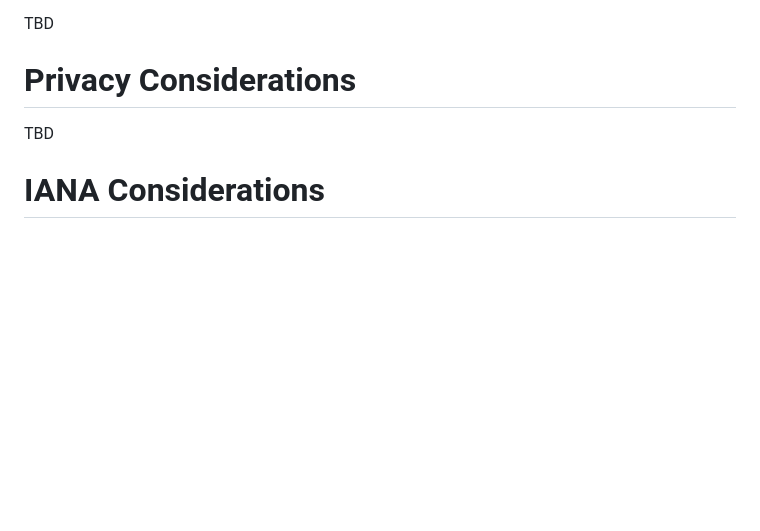
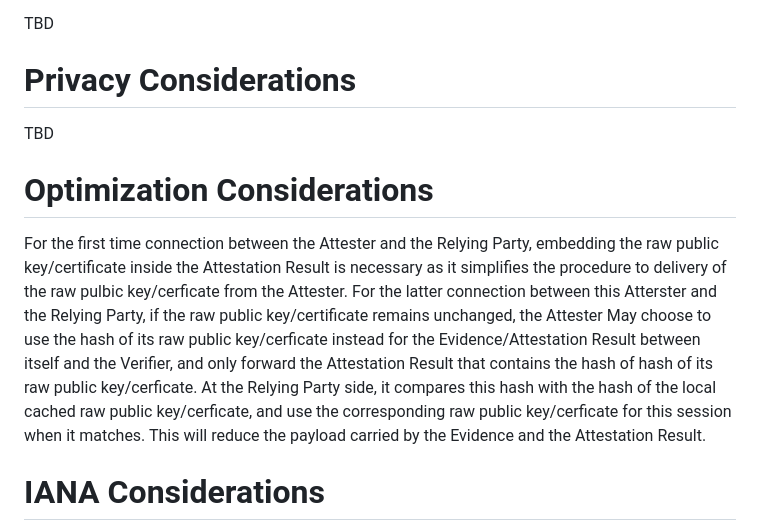
Before and after one commit to ietf-rats/draft-xia-rats-key-negotiation-integration, a Markdown page: draft-xia-rats-key-negotiation-integration.md, the part around the change. GitHub-like rendering; blank space fills up the shorter version.

Commit message:
optimization of the payload by using hash rather than the public key/cerficate
this optimization is valid for the latter connection between the Attester and the Relying Party.

```diff
--- a/draft-xia-rats-key-negotiation-integration.md
+++ b/draft-xia-rats-key-negotiation-integration.md
@@ -186,6 +186,11 @@ TBD
 
 TBD
 
+# Optimization Considerations
+
+For the first time connection between the Attester and the Relying Party, embedding the raw public key/certificate inside the Attestation Result is necessary as it simplifies the procedure to delivery of the raw pulbic key/cerficate from the Attester. For the latter connection between this Atterster and the Relying Party, if the raw public key/certificate remains unchanged, the Attester May choose to use the hash of its raw public key/cerficate instead for the Evidence/Attestation Result between itself and the Verifier, and only forward the Attestation Result that contains the hash of hash of its raw public key/cerficate. At the Relying Party side, it compares this hash with the hash of the local cached raw public key/cerficate, and use the corresponding raw public key/cerficate for this session when it matches. This will reduce the payload carried by the Evidence and the Attestation Result.
+
+
 # IANA Considerations
 
 TBD
```
